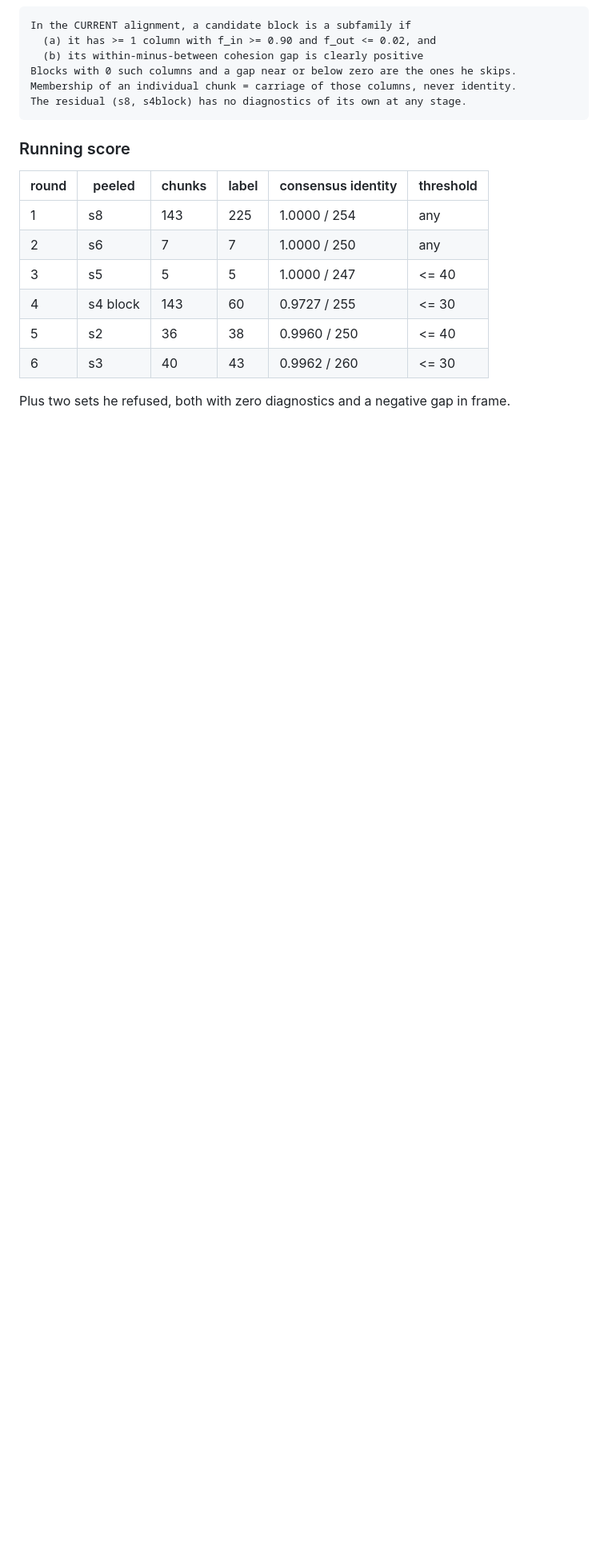
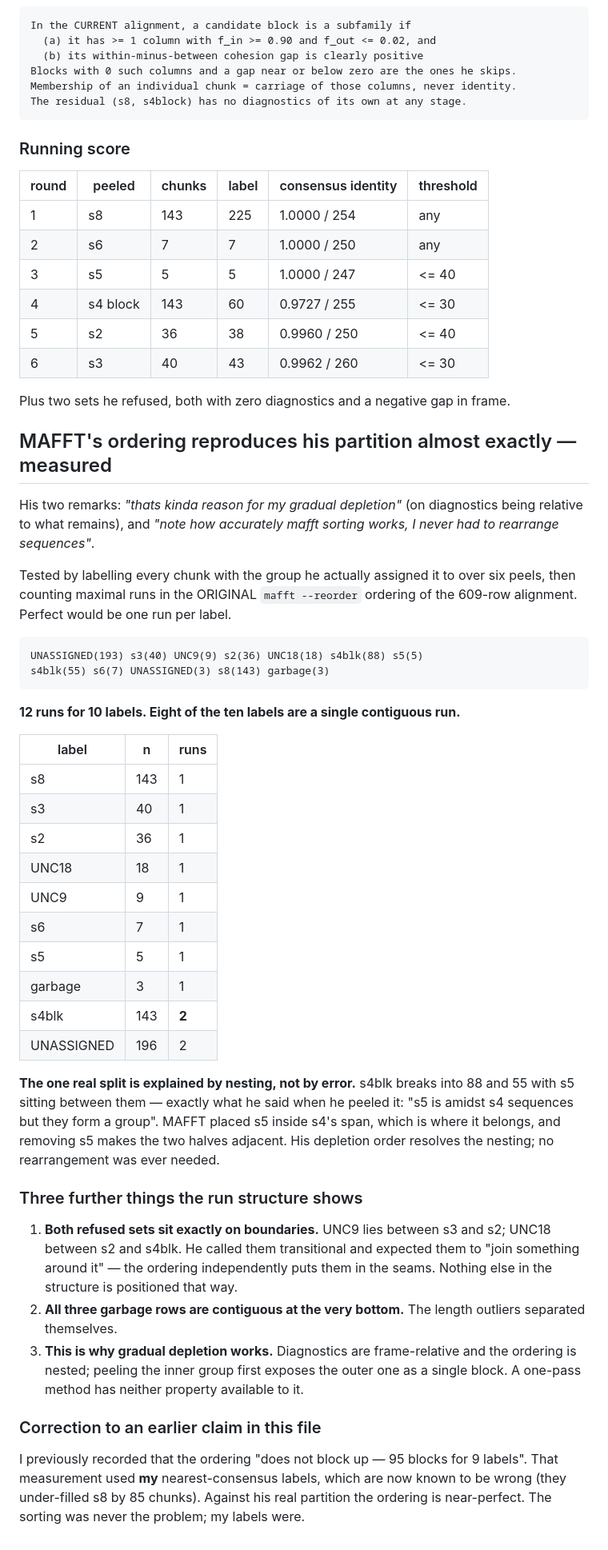
Before and after one commit to Toki-bio/SINE-discriminator, a Markdown page: ALGORITHM_NOTES.md, the part around the change. Shown at 80% size. Drawn GitHub-style; blank space fills up the shorter version.

Commit message:
Measure his claim that mafft sorting never needed rearranging
Labelling every chunk by the group he actually assigned it over six peels, then
counting maximal runs in the original reorder ordering: twelve runs for ten labels,
with eight of the ten a single contiguous run.

The one real split is s4blk into 88 and 55, with s5 sitting between them - the
nesting he named at the time when he said s5 is amidst s4 sequences. MAFFT put s5
inside s4's span, which is where it belongs, and peeling the inner group first
makes the outer one contiguous. That is the mechanism behind his gradual depletion,
and it is unavailable to any single-pass method.

Both sets he refused sit exactly in the seams between groups, and all three length
outliers are contiguous at the bottom.

This also corrects an earlier entry claiming the ordering does not block up, at 95
blocks for 9 labels. That used my nearest-consensus labels, which under-filled s8
by 85 chunks. The sorting was never the problem.

Co-Authored-By: Claude Opus 5 <noreply@anthropic.com>

```diff
--- a/ALGORITHM_NOTES.md
+++ b/ALGORITHM_NOTES.md
@@ -1940,3 +1940,56 @@ made — but the number must always be reported with the frame attached.
 | 6 | s3 | 40 | 43 | 0.9962 / 260 | <= 30 |
 
 Plus two sets he refused, both with zero diagnostics and a negative gap in frame.
+
+## MAFFT's ordering reproduces his partition almost exactly — measured
+
+His two remarks: *"thats kinda reason for my gradual depletion"* (on diagnostics
+being relative to what remains), and *"note how accurately mafft sorting works, I
+never had to rearrange sequences"*.
+
+Tested by labelling every chunk with the group he actually assigned it to over six
+peels, then counting maximal runs in the ORIGINAL `mafft --reorder` ordering of the
+609-row alignment. Perfect would be one run per label.
+
+    UNASSIGNED(193) s3(40) UNC9(9) s2(36) UNC18(18) s4blk(88) s5(5)
+    s4blk(55) s6(7) UNASSIGNED(3) s8(143) garbage(3)
+
+**12 runs for 10 labels. Eight of the ten labels are a single contiguous run.**
+
+| label | n | runs |
+|---|---|---|
+| s8 | 143 | 1 |
+| s3 | 40 | 1 |
+| s2 | 36 | 1 |
+| UNC18 | 18 | 1 |
+| UNC9 | 9 | 1 |
+| s6 | 7 | 1 |
+| s5 | 5 | 1 |
+| garbage | 3 | 1 |
+| s4blk | 143 | **2** |
+| UNASSIGNED | 196 | 2 |
+
+**The one real split is explained by nesting, not by error.** s4blk breaks into 88
+and 55 with s5 sitting between them — exactly what he said when he peeled it: "s5
+is amidst s4 sequences but they form a group". MAFFT placed s5 inside s4's span,
+which is where it belongs, and removing s5 makes the two halves adjacent. His
+depletion order resolves the nesting; no rearrangement was ever needed.
+
+### Three further things the run structure shows
+
+1. **Both refused sets sit exactly on boundaries.** UNC9 lies between s3 and s2;
+   UNC18 between s2 and s4blk. He called them transitional and expected them to
+   "join something around it" — the ordering independently puts them in the seams.
+   Nothing else in the structure is positioned that way.
+2. **All three garbage rows are contiguous at the very bottom.** The length
+   outliers separated themselves.
+3. **This is why gradual depletion works.** Diagnostics are frame-relative and the
+   ordering is nested; peeling the inner group first exposes the outer one as a
+   single block. A one-pass method has neither property available to it.
+
+### Correction to an earlier claim in this file
+
+I previously recorded that the ordering "does not block up — 95 blocks for 9
+labels". That measurement used **my** nearest-consensus labels, which are now known
+to be wrong (they under-filled s8 by 85 chunks). Against his real partition the
+ordering is near-perfect. The sorting was never the problem; my labels were.
```
